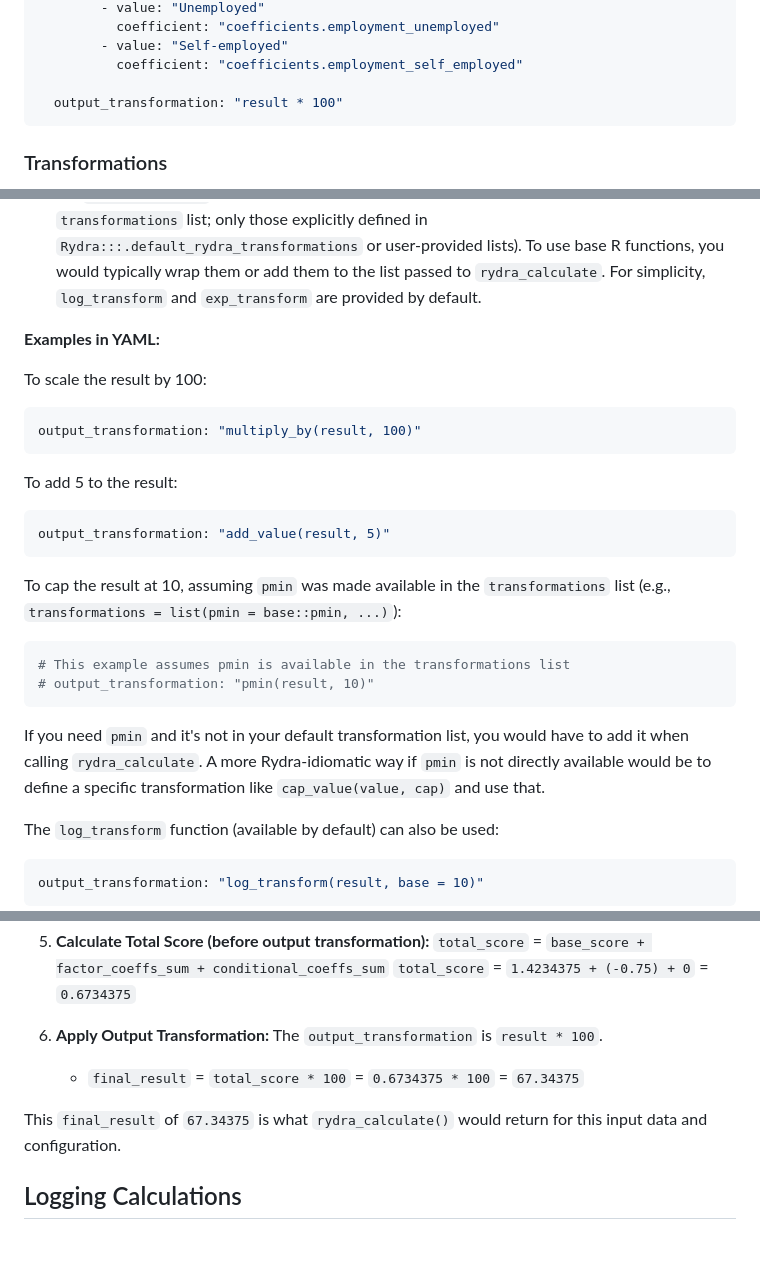
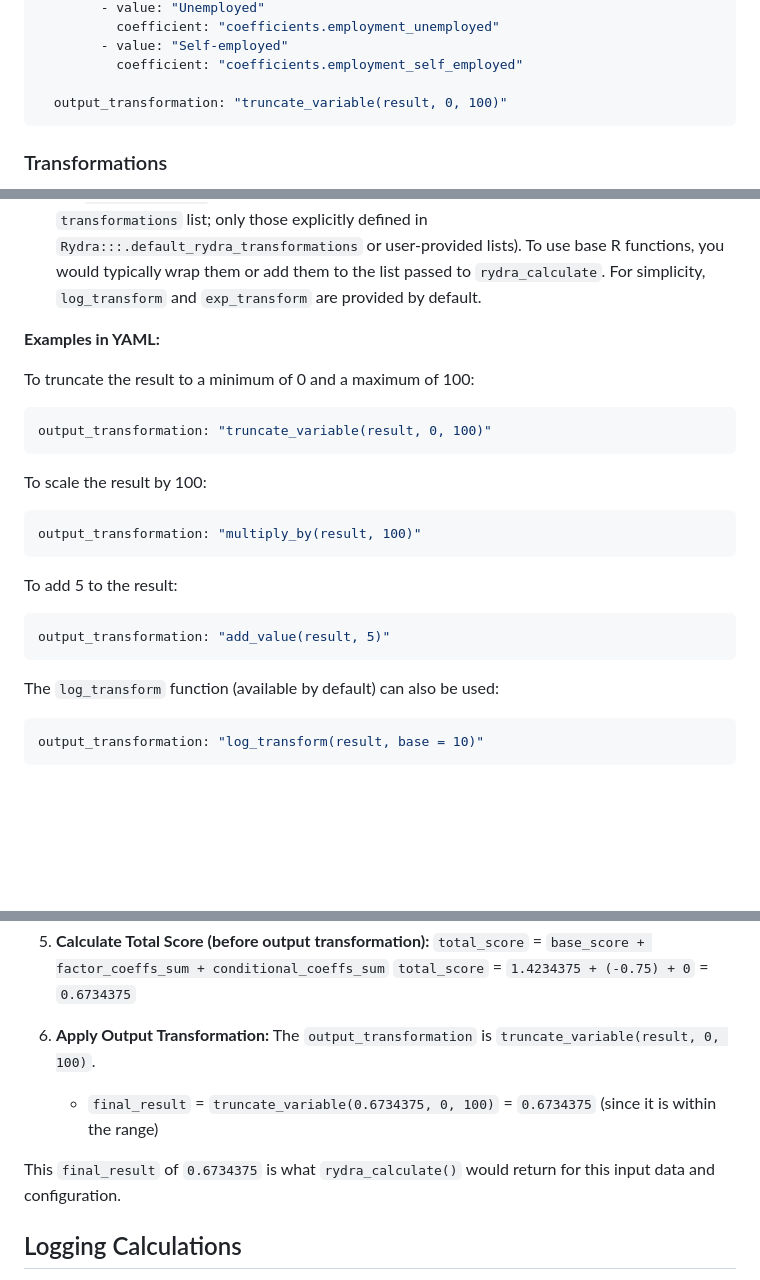
Before and after one commit to andjar/Rydra, a Markdown page: README.md, 3 parts joined by grey strips. Rendered like a GitHub page; blank space fills up the shorter version.

Commit message:
Update README to reflect changes in output transformation function
- Replaced the output transformation example from "result * 100" to "truncate_variable(result, 0, 100)".
- Added clarification on the use of the truncate_variable function in the examples section.
- Removed outdated example using pmin for capping results.

````diff
--- a/README.md
+++ b/README.md
@@ -126,7 +126,7 @@ main_model:
         - value: "Self-employed"
           coefficient: "coefficients.employment_self_employed"
 
-  output_transformation: "result * 100"
+  output_transformation: "truncate_variable(result, 0, 100)"
 ```
 
 ### Transformations
@@ -200,6 +200,11 @@ Available built-in transformation functions (which can be used if they are part
 
 **Examples in YAML:**
 
+To truncate the result to a minimum of 0 and a maximum of 100:
+```yaml
+output_transformation: "truncate_variable(result, 0, 100)"
+```
+
 To scale the result by 100:
 ```yaml
 output_transformation: "multiply_by(result, 100)"
@@ -209,14 +214,6 @@ To add 5 to the result:
 ```yaml
 output_transformation: "add_value(result, 5)"
 ```
-
-To cap the result at 10, assuming `pmin` was made available in the `transformations` list (e.g., `transformations = list(pmin = base::pmin, ...)`):
-```yaml
-# This example assumes pmin is available in the transformations list
-# output_transformation: "pmin(result, 10)"
-```
-If you need `pmin` and it's not in your default transformation list, you would have to add it when calling `rydra_calculate`.
-A more Rydra-idiomatic way if `pmin` is not directly available would be to define a specific transformation like `cap_value(value, cap)` and use that.
 
 The `log_transform` function (available by default) can also be used:
 ```yaml
@@ -323,10 +320,10 @@ output_transformation: "result * 100"
     `total_score` = `1.4234375 + (-0.75) + 0` = `0.6734375`
 
 6.  **Apply Output Transformation:**
-    The `output_transformation` is `result * 100`.
-    *   `final_result` = `total_score * 100` = `0.6734375 * 100` = `67.34375`
+    The `output_transformation` is `truncate_variable(result, 0, 100)`.
+    *   `final_result` = `truncate_variable(0.6734375, 0, 100)` = `0.6734375` (since it is within the range)
 
-This `final_result` of `67.34375` is what `rydra_calculate()` would return for this input data and configuration.
+This `final_result` of `0.6734375` is what `rydra_calculate()` would return for this input data and configuration.
 
 ## Logging Calculations
 
````
Also changed, not shown: other parts of README.md (+1 -1 lines).
